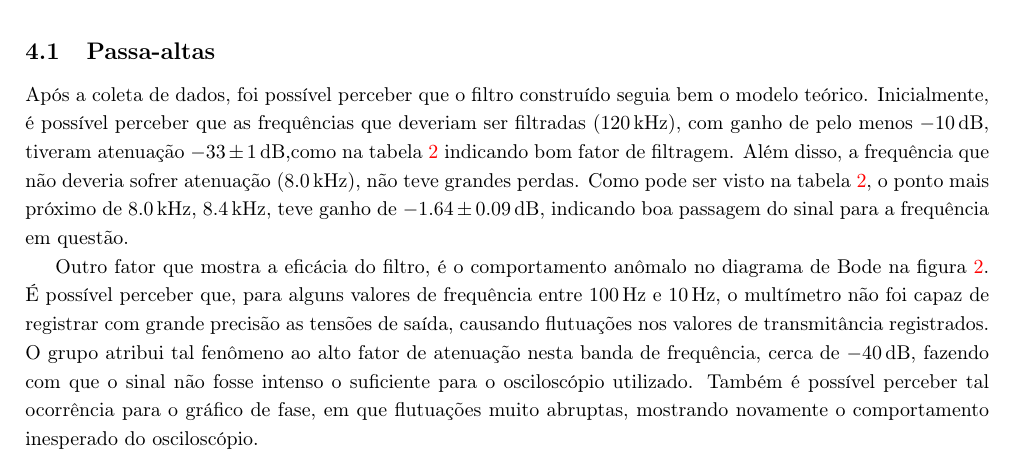
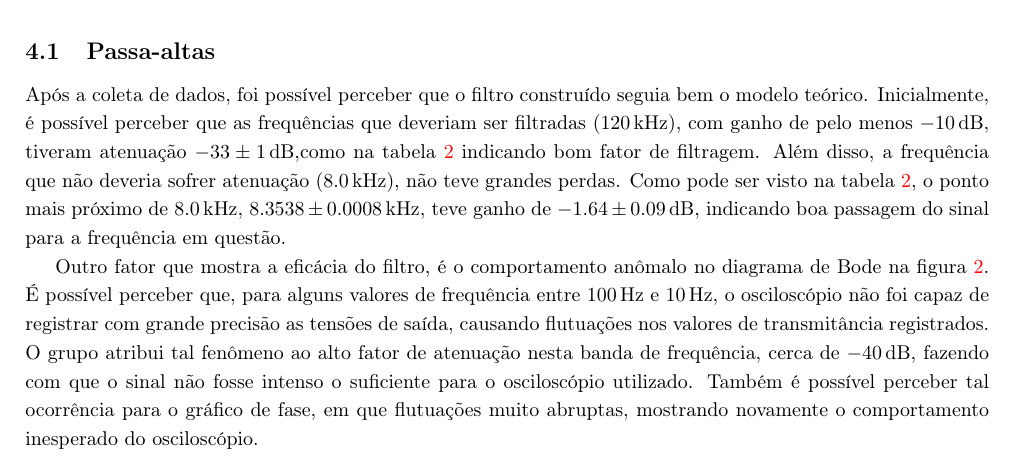
Before and after one commit to marmitar/F429, a LaTeX paper (main.tex, which reads textos/discussao.tex): part of page 4 of 5, cut so that both start at the same text. Compiled offline with pdfLaTeX.

Commit message:
Update on Overleaf.

```diff
--- a/textos/discussao.tex
+++ b/textos/discussao.tex
@@ -2,8 +2,8 @@
 
 \subsection{Passa-altas}
 
-  Após a coleta de dados, foi possível perceber que o filtro construído seguia bem o modelo teórico. Inicialmente, é possível perceber que as frequências que deveriam ser filtradas (\SI{120}{\kilo\hertz}), com ganho de pelo menos \SI{-10}{\decibel}, tiveram atenuação \SI{-33(1)}{\decibel},como na tabela \ref{tab:transmitancia} indicando bom fator de filtragem. Além disso, a frequência que não deveria sofrer atenuação (\SI{8}{\kilo\hertz}), não teve grandes perdas. Como pode ser visto na tabela \ref{tab:transmitancia}, o ponto mais próximo de \SI{8}{\kilo\hertz}, \SI{8,4}{\kilo\hertz}, teve ganho de \SI{-1,64(009)}{\decibel}, indicando boa passagem do sinal para a frequência em questão.\par
-  Outro fator que mostra a eficácia do filtro, é o comportamento anômalo no diagrama de Bode na figura \ref{fig:boderc}. É possível perceber que, para alguns valores de frequência entre \SI{100}{\hertz} e \SI{10}{\hertz}, o multímetro não foi capaz de registrar com grande precisão as tensões de saída, causando flutuações nos valores de transmitância registrados. O grupo atribui tal fenômeno ao alto fator de atenuação nesta banda de frequência, cerca de \SI{-40}{\decibel}, fazendo com que o sinal não fosse intenso o suficiente para o osciloscópio utilizado. Também é possível perceber tal ocorrência para o gráfico de fase, em que flutuações muito abruptas, mostrando novamente o comportamento inesperado do osciloscópio.
+  Após a coleta de dados, foi possível perceber que o filtro construído seguia bem o modelo teórico. Inicialmente, é possível perceber que as frequências que deveriam ser filtradas (\SI{120}{\kilo\hertz}), com ganho de pelo menos \SI{-10}{\decibel}, tiveram atenuação \SI{-33(1)}{\decibel},como na tabela \ref{tab:transmitancia} indicando bom fator de filtragem. Além disso, a frequência que não deveria sofrer atenuação (\SI{8}{\kilo\hertz}), não teve grandes perdas. Como pode ser visto na tabela \ref{tab:transmitancia}, o ponto mais próximo de \SI{8}{\kilo\hertz}, \SI{8,3538(00008)}{\kilo\hertz}, teve ganho de \SI{-1,64(009)}{\decibel}, indicando boa passagem do sinal para a frequência em questão.\par
+  Outro fator que mostra a eficácia do filtro, é o comportamento anômalo no diagrama de Bode na figura \ref{fig:boderc}. É possível perceber que, para alguns valores de frequência entre \SI{100}{\hertz} e \SI{10}{\hertz}, o osciloscópio não foi capaz de registrar com grande precisão as tensões de saída, causando flutuações nos valores de transmitância registrados. O grupo atribui tal fenômeno ao alto fator de atenuação nesta banda de frequência, cerca de \SI{-40}{\decibel}, fazendo com que o sinal não fosse intenso o suficiente para o osciloscópio utilizado. Também é possível perceber tal ocorrência para o gráfico de fase, em que flutuações muito abruptas, mostrando novamente o comportamento inesperado do osciloscópio.
   \pagebreak
 
   \subsection{Passa-banda}
```
